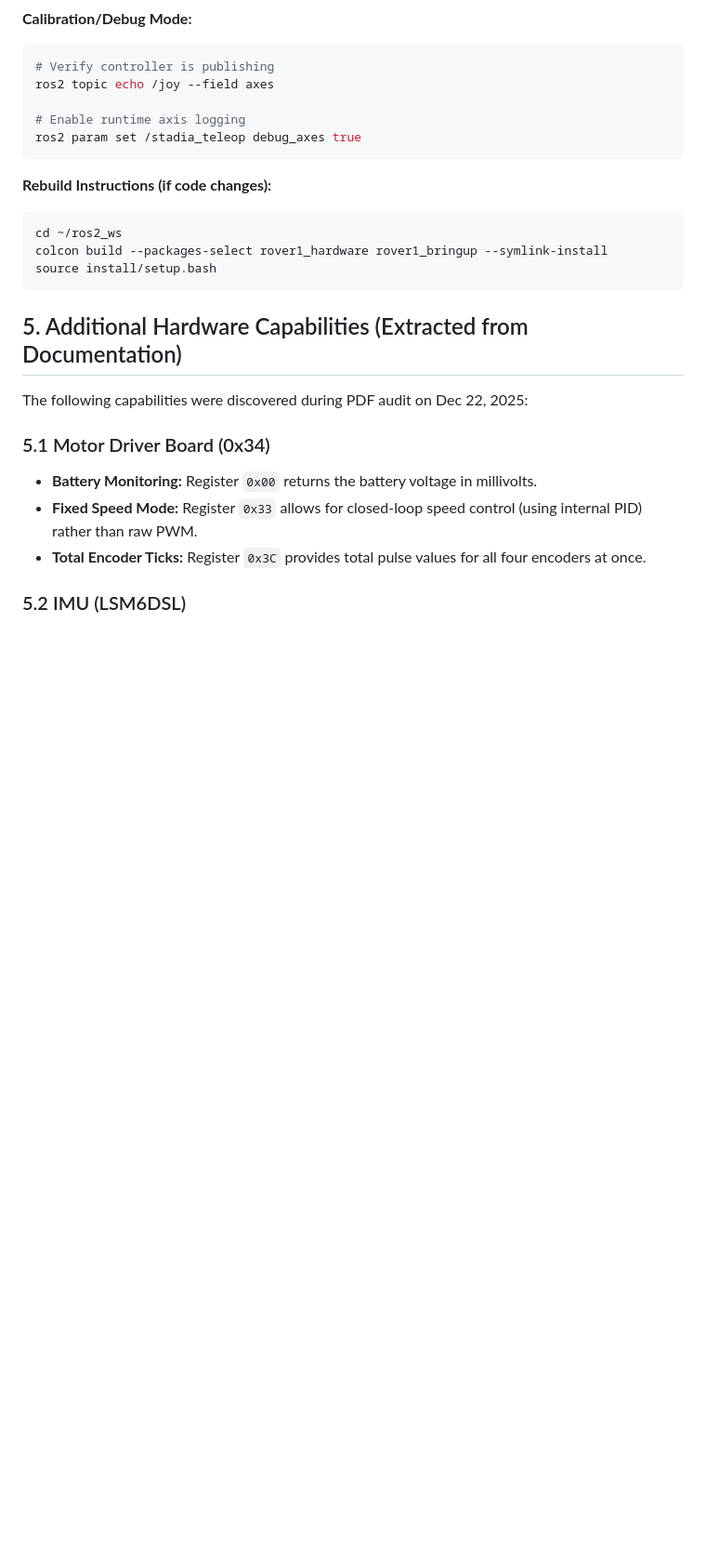
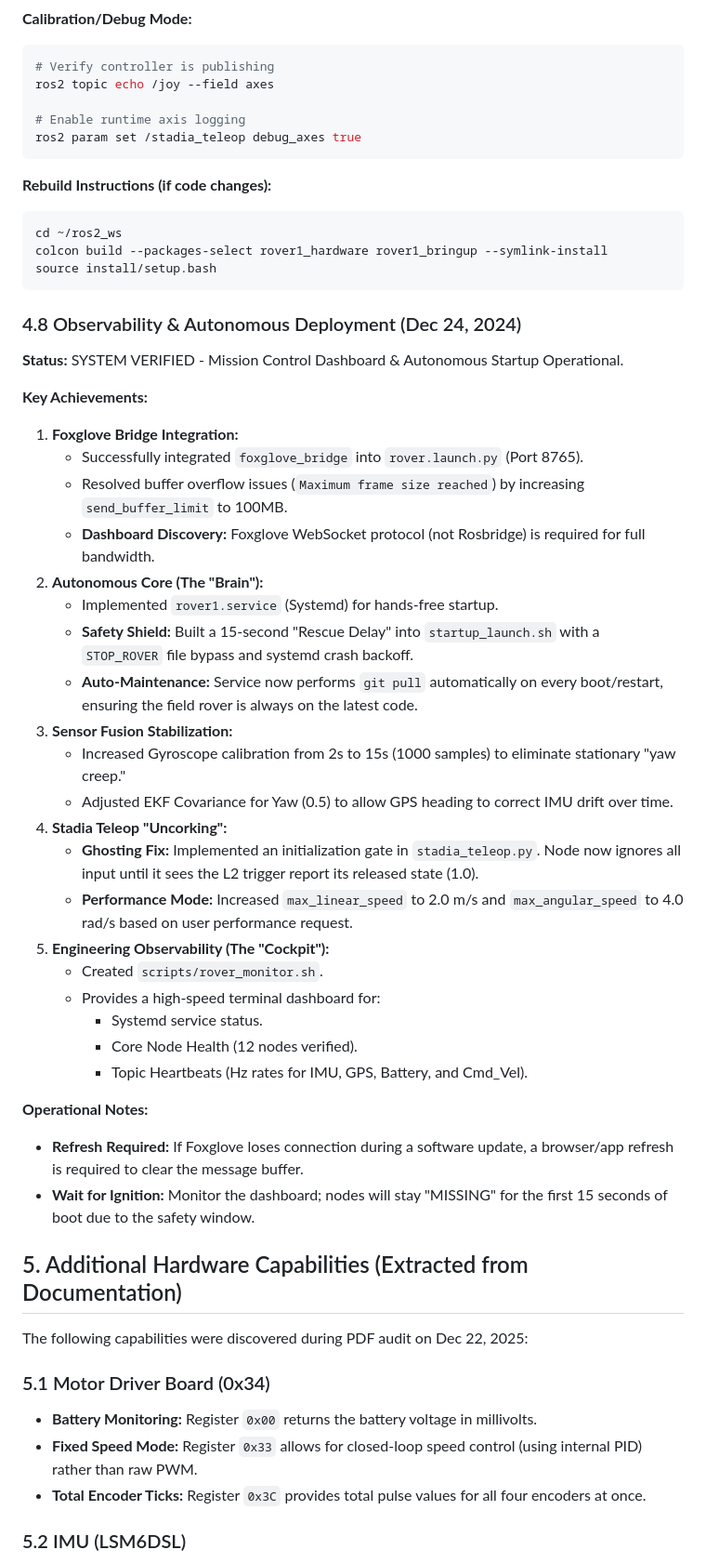
Before and after one commit to MeckMan2025/rover1, a Markdown page: engineering_log.md, the part around one of its changes. Shown at 93% size. Rendered like a GitHub page; blank space fills up the shorter version.

Commit message:
docs: update engineering log and project plan with Phase 2 achievements

````diff
--- a/engineering_log.md
+++ b/engineering_log.md
@@ -426,6 +426,36 @@ colcon build --packages-select rover1_hardware rover1_bringup --symlink-install
 source install/setup.bash
 ```
 
+### 4.8 Observability & Autonomous Deployment (Dec 24, 2024)
+**Status:** SYSTEM VERIFIED - Mission Control Dashboard & Autonomous Startup Operational.
+
+**Key Achievements:**
+1.  **Foxglove Bridge Integration:**
+    *   Successfully integrated `foxglove_bridge` into `rover.launch.py` (Port 8765).
+    *   Resolved buffer overflow issues (`Maximum frame size reached`) by increasing `send_buffer_limit` to 100MB.
+    *   **Dashboard Discovery:** Foxglove WebSocket protocol (not Rosbridge) is required for full bandwidth.
+2.  **Autonomous Core (The "Brain"):**
+    *   Implemented `rover1.service` (Systemd) for hands-free startup.
+    *   **Safety Shield:** Built a 15-second "Rescue Delay" into `startup_launch.sh` with a `STOP_ROVER` file bypass and systemd crash backoff.
+    *   **Auto-Maintenance:** Service now performs `git pull` automatically on every boot/restart, ensuring the field rover is always on the latest code.
+3.  **Sensor Fusion Stabilization:**
+    *   Increased Gyroscope calibration from 2s to 15s (1000 samples) to eliminate stationary "yaw creep."
+    *   Adjusted EKF Covariance for Yaw (0.5) to allow GPS heading to correct IMU drift over time.
+4.  **Stadia Teleop "Uncorking":**
+    *   **Ghosting Fix:** Implemented an initialization gate in `stadia_teleop.py`. Node now ignores all input until it sees the L2 trigger report its released state (1.0).
+    *   **Performance Mode:** Increased `max_linear_speed` to 2.0 m/s and `max_angular_speed` to 4.0 rad/s based on user performance request.
+5.  **Engineering Observability (The "Cockpit"):**
+    *   Created `scripts/rover_monitor.sh`.
+    *   Provides a high-speed terminal dashboard for:
+        *   Systemd service status.
+        *   Core Node Health (12 nodes verified).
+        *   Topic Heartbeats (Hz rates for IMU, GPS, Battery, and Cmd_Vel).
+
+**Operational Notes:**
+- **Refresh Required:** If Foxglove loses connection during a software update, a browser/app refresh is required to clear the message buffer.
+- **Wait for Ignition:** Monitor the dashboard; nodes will stay "MISSING" for the first 15 seconds of boot due to the safety window.
+
+
 ## 5. Additional Hardware Capabilities (Extracted from Documentation)
 The following capabilities were discovered during PDF audit on Dec 22, 2025:
 
````
Also changed, not shown: other parts of engineering_log.md (+1 -1 lines), project_plan.md (+17 -20 lines).
